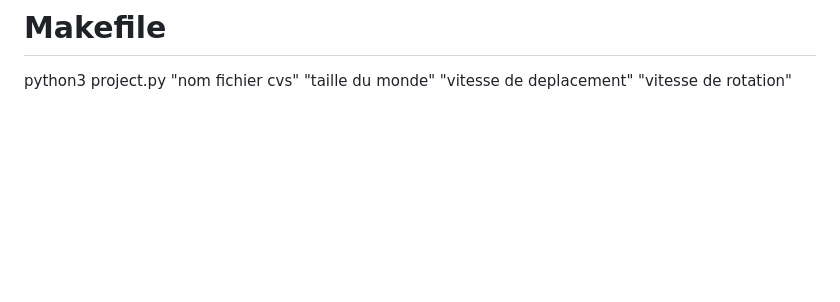
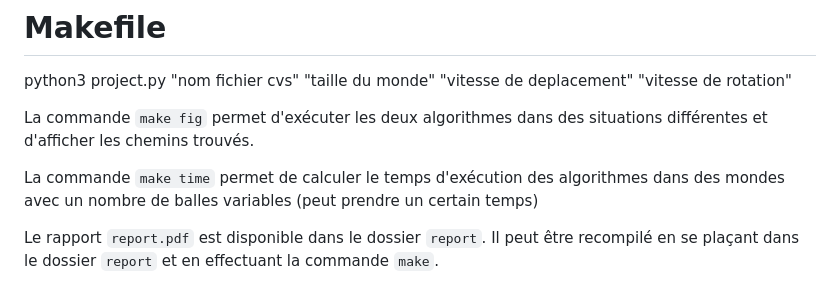
Before and after one commit to GeeKboy2/Tennis-ball-gathering-robot, a Markdown page: README.md, the part around one of its changes. Drawn GitHub-style; blank space fills up the shorter version.

Commit message:
adding makefile additional description

````diff
--- a/README.md
+++ b/README.md
@@ -50,3 +52,9 @@ Pour mener à bien ce projet, il sera nécessaire de développer des stratégies
 # Makefile
 
 python3 project.py "nom fichier cvs" "taille du monde" "vitesse de deplacement" "vitesse de rotation"
+
+La commande ```make fig``` permet d'exécuter les deux algorithmes dans des situations différentes et d'afficher les chemins trouvés.
+
+La commande ```make time``` permet de calculer le temps d'exécution des algorithmes dans des mondes avec un nombre de balles variables (peut prendre un certain temps)
+
+Le rapport ```report.pdf``` est disponible dans le dossier ```report```. Il peut être recompilé en se plaçant dans le dossier ```report``` et en effectuant la commande ```make```.
````
Also changed, not shown: other parts of README.md (+2 -0 lines).
